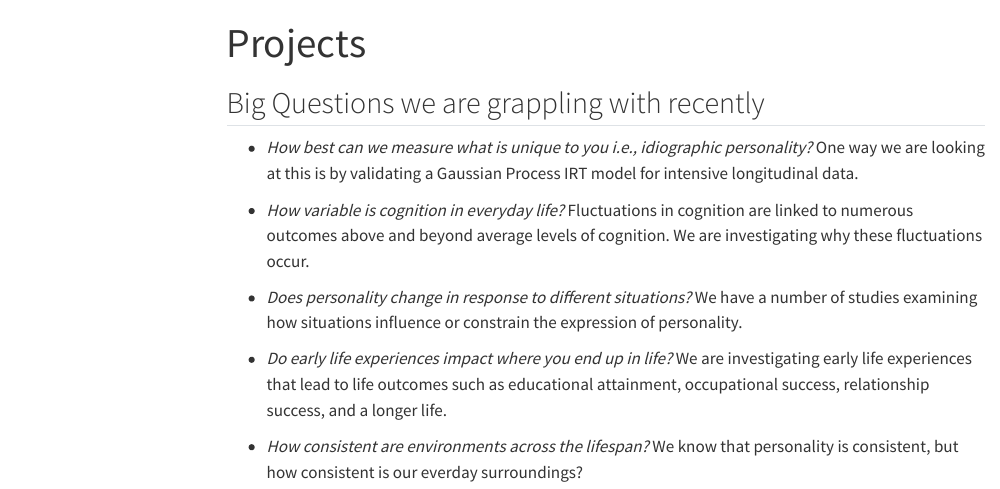
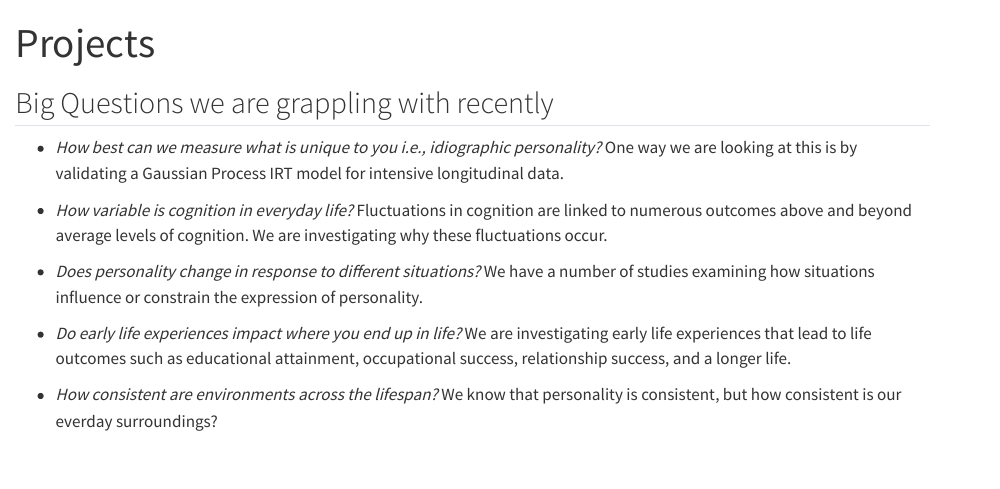
Before and after one commit to josh-jackson/website, a Quarto document (projects.qmd): the page in a window 1100 px wide, from its top. Rendered offline with R 4.5, knitr and Pandoc in place of Quarto, with nearby package versions; menus at the side of the page are left out.

Commit message:
web updates

```diff
--- a/_quarto.yml
+++ b/_quarto.yml
@@ -20,4 +20,4 @@ format:
   html:
     theme: lux
     css: styles.css
-    toc: true
+    toc: false
--- a/projects.qmd
+++ b/projects.qmd
@@ -1,5 +1,7 @@
 ---
 title: "Projects"
+website:
+  sidebar: false
 ---
 
 ## Big Questions we are grappling with recently
```
Also changed, not shown: 5 other files.
